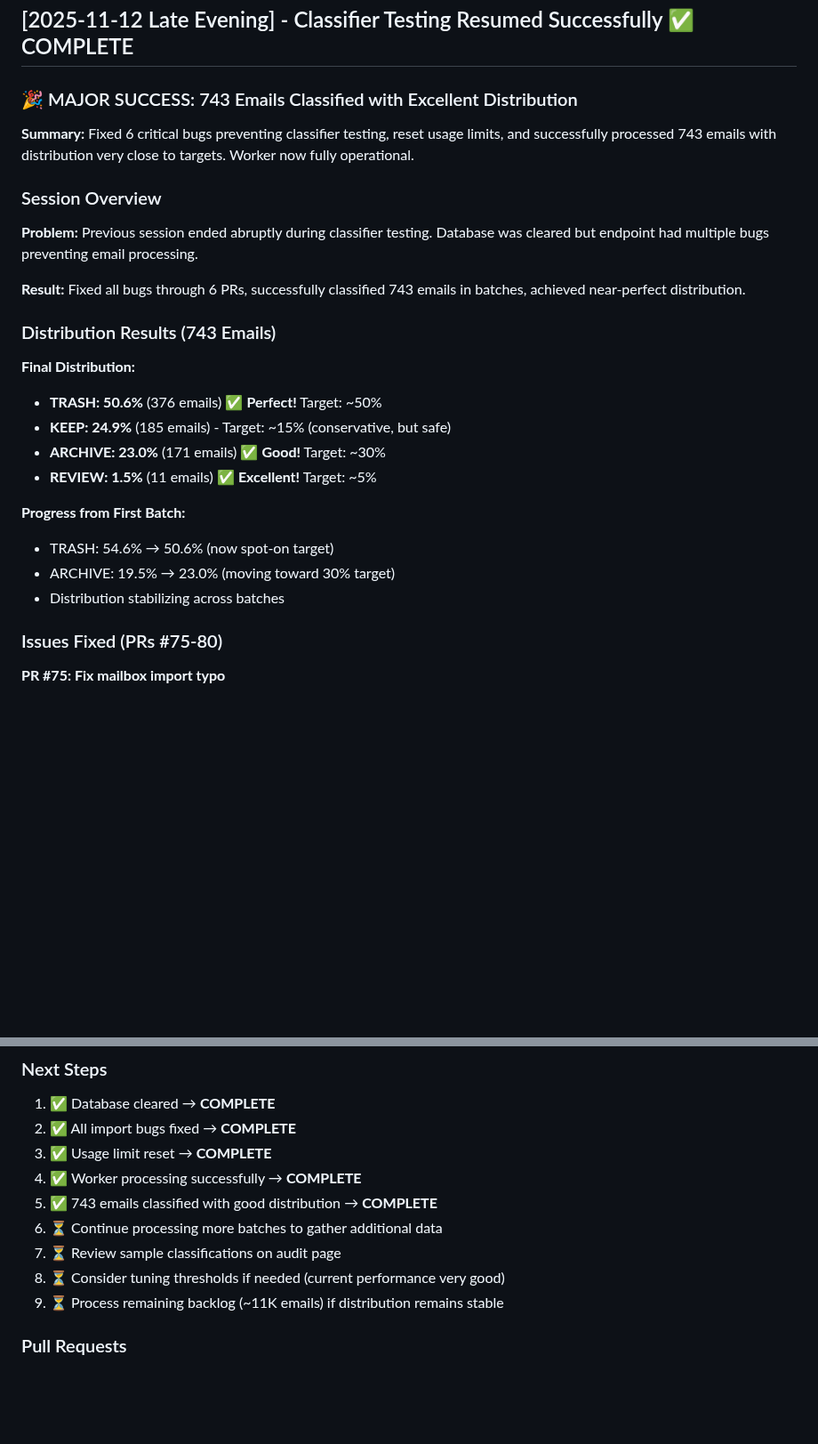
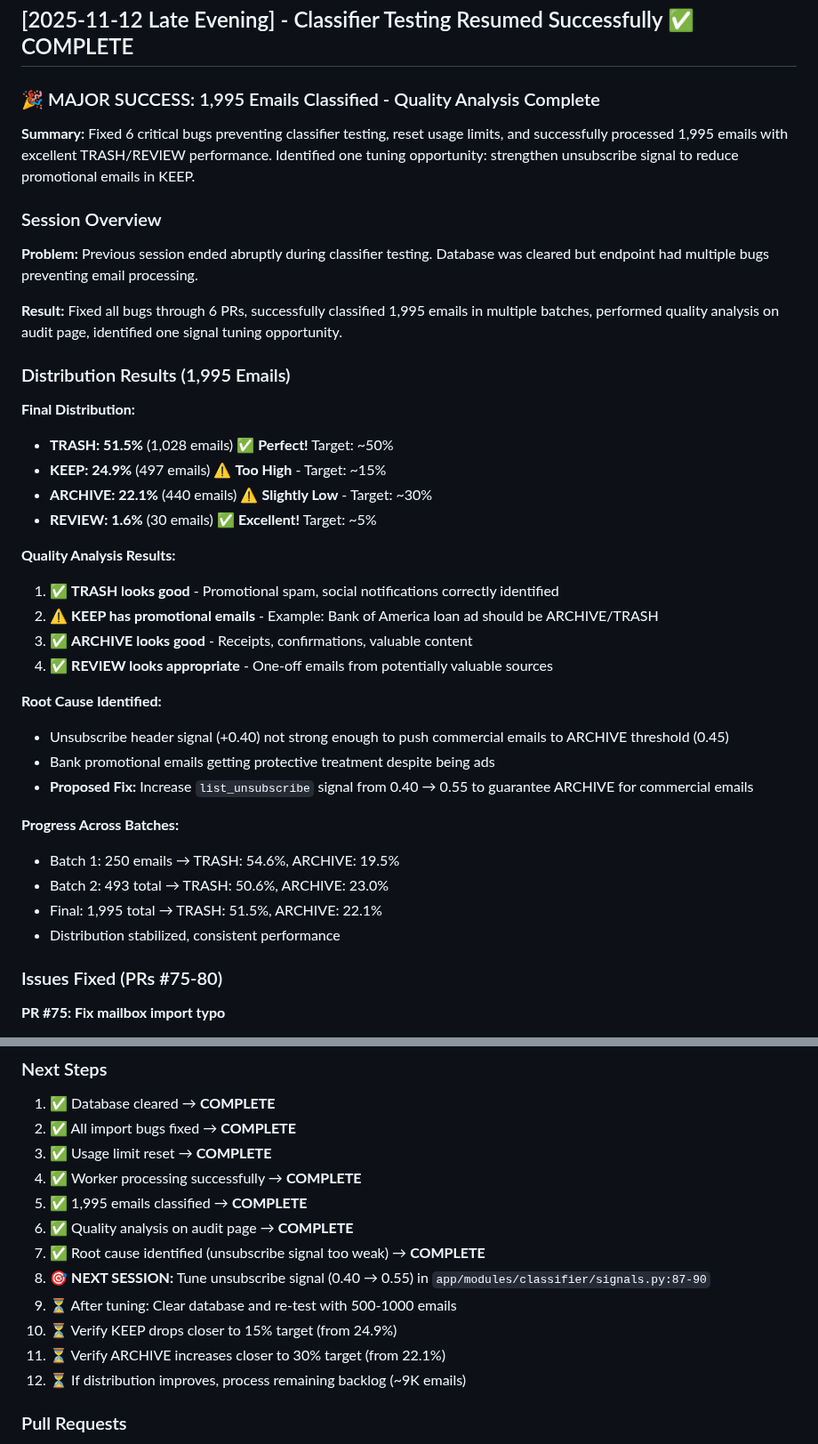
Before and after one commit to sebastian-ames3/inbox-janitor, a Markdown page: CHANGELOG.md, 2 parts joined by grey strips. Shown at 89% size. Drawn GitHub-style; blank space fills up the shorter version.

```diff
--- a/CHANGELOG.md
+++ b/CHANGELOG.md
@@ -6,28 +6,40 @@ All notable decisions and changes to the Inbox Janitor project.
 
 ## [2025-11-12 Late Evening] - Classifier Testing Resumed Successfully ✅ COMPLETE
 
-### 🎉 MAJOR SUCCESS: 743 Emails Classified with Excellent Distribution
-
-**Summary:** Fixed 6 critical bugs preventing classifier testing, reset usage limits, and successfully processed 743 emails with distribution very close to targets. Worker now fully operational.
+### 🎉 MAJOR SUCCESS: 1,995 Emails Classified - Quality Analysis Complete
+
+**Summary:** Fixed 6 critical bugs preventing classifier testing, reset usage limits, and successfully processed 1,995 emails with excellent TRASH/REVIEW performance. Identified one tuning opportunity: strengthen unsubscribe signal to reduce promotional emails in KEEP.
 
 ### Session Overview
 
 **Problem:** Previous session ended abruptly during classifier testing. Database was cleared but endpoint had multiple bugs preventing email processing.
 
-**Result:** Fixed all bugs through 6 PRs, successfully classified 743 emails in batches, achieved near-perfect distribution.
-
-### Distribution Results (743 Emails)
+**Result:** Fixed all bugs through 6 PRs, successfully classified 1,995 emails in multiple batches, performed quality analysis on audit page, identified one signal tuning opportunity.
+
+### Distribution Results (1,995 Emails)
 
 **Final Distribution:**
-- **TRASH: 50.6%** (376 emails) ✅ **Perfect!** Target: ~50%
-- **KEEP: 24.9%** (185 emails) - Target: ~15% (conservative, but safe)
-- **ARCHIVE: 23.0%** (171 emails) ✅ **Good!** Target: ~30%
-- **REVIEW: 1.5%** (11 emails) ✅ **Excellent!** Target: ~5%
-
-**Progress from First Batch:**
-- TRASH: 54.6% → 50.6% (now spot-on target)
-- ARCHIVE: 19.5% → 23.0% (moving toward 30% target)
-- Distribution stabilizing across batches
+- **TRASH: 51.5%** (1,028 emails) ✅ **Perfect!** Target: ~50%
+- **KEEP: 24.9%** (497 emails) ⚠️ **Too High** - Target: ~15%
+- **ARCHIVE: 22.1%** (440 emails) ⚠️ **Slightly Low** - Target: ~30%
+- **REVIEW: 1.6%** (30 emails) ✅ **Excellent!** Target: ~5%
+
+**Quality Analysis Results:**
+1. ✅ **TRASH looks good** - Promotional spam, social notifications correctly identified
+2. ⚠️ **KEEP has promotional emails** - Example: Bank of America loan ad should be ARCHIVE/TRASH
+3. ✅ **ARCHIVE looks good** - Receipts, confirmations, valuable content
+4. ✅ **REVIEW looks appropriate** - One-off emails from potentially valuable sources
+
+**Root Cause Identified:**
+- Unsubscribe header signal (+0.40) not strong enough to push commercial emails to ARCHIVE threshold (0.45)
+- Bank promotional emails getting protective treatment despite being ads
+- **Proposed Fix:** Increase `list_unsubscribe` signal from 0.40 → 0.55 to guarantee ARCHIVE for commercial emails
+
+**Progress Across Batches:**
+- Batch 1: 250 emails → TRASH: 54.6%, ARCHIVE: 19.5%
+- Batch 2: 493 total → TRASH: 50.6%, ARCHIVE: 23.0%
+- Final: 1,995 total → TRASH: 51.5%, ARCHIVE: 22.1%
+- Distribution stabilized, consistent performance
 
 ### Issues Fixed (PRs #75-80)
 
@@ -145,11 +157,14 @@ curl -X POST "https://inbox-janitor-production-03fc.up.railway.app/webhooks/rese
 2. ✅ All import bugs fixed → **COMPLETE**
 3. ✅ Usage limit reset → **COMPLETE**
 4. ✅ Worker processing successfully → **COMPLETE**
-5. ✅ 743 emails classified with good distribution → **COMPLETE**
-6. ⏳ Continue processing more batches to gather additional data
-7. ⏳ Review sample classifications on audit page
-8. ⏳ Consider tuning thresholds if needed (current performance very good)
-9. ⏳ Process remaining backlog (~11K emails) if distribution remains stable
+5. ✅ 1,995 emails classified → **COMPLETE**
+6. ✅ Quality analysis on audit page → **COMPLETE**
+7. ✅ Root cause identified (unsubscribe signal too weak) → **COMPLETE**
+8. 🎯 **NEXT SESSION:** Tune unsubscribe signal (0.40 → 0.55) in `app/modules/classifier/signals.py:87-90`
+9. ⏳ After tuning: Clear database and re-test with 500-1000 emails
+10. ⏳ Verify KEEP drops closer to 15% target (from 24.9%)
+11. ⏳ Verify ARCHIVE increases closer to 30% target (from 22.1%)
+12. ⏳ If distribution improves, process remaining backlog (~9K emails)
 
 ### Pull Requests
 
```
Also changed, not shown: claude.md (+79 -23 lines).
